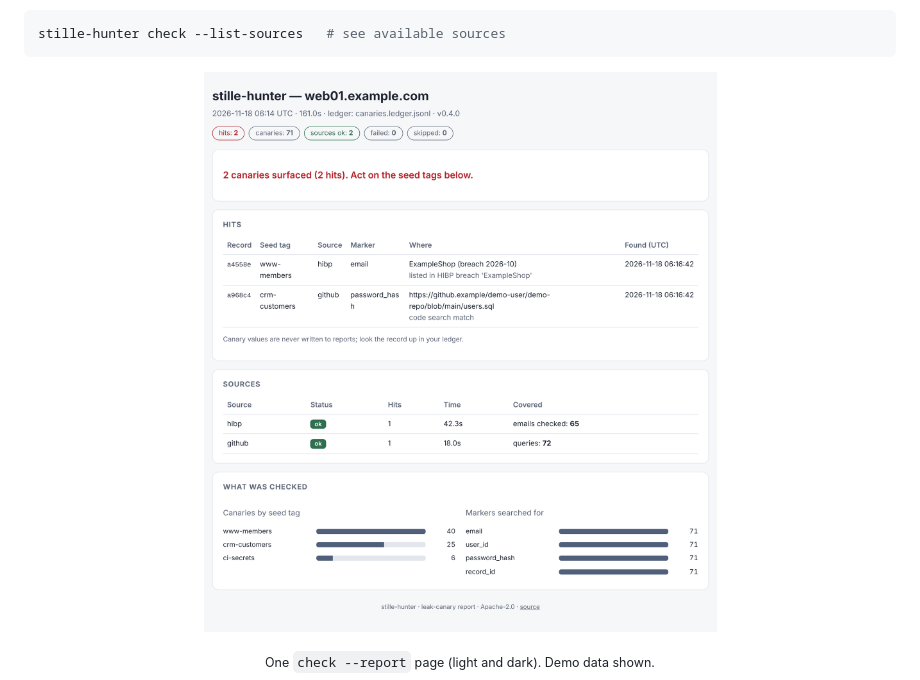
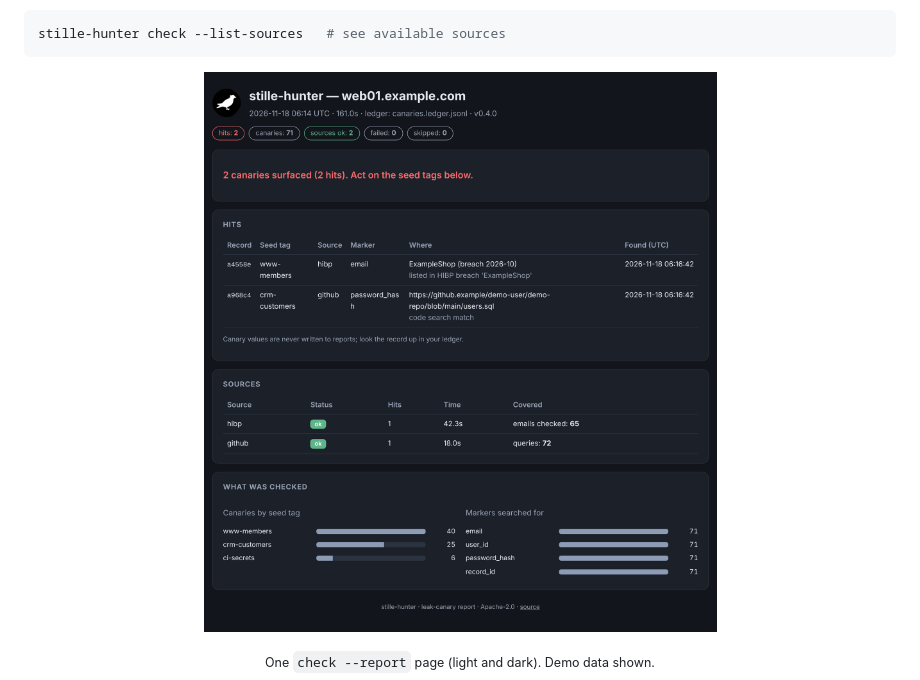
Before and after one commit to ForexRobotics/stille-hunter, a Markdown page: README.md, the part around the change. Drawn GitHub-style; pictures changed too: docs/img/report-dark.png, docs/img/report-light.png.

````diff
--- a/README.md
+++ b/README.md
@@ -141,7 +141,7 @@ stille-hunter check --list-sources   # see available sources
 ```
 
 <p align="center">
-  <img src="https://raw.githubusercontent.com/ForexRobotics/stille-hunter/main/docs/img/report-light.png" alt="stille-hunter check report" width="720">
+  <img src="https://raw.githubusercontent.com/ForexRobotics/stille-hunter/main/docs/img/report-dark.png" alt="stille-hunter check report" width="720">
 </p>
 <p align="center"><sub>One <code>check --report</code> page (light and dark). Demo data shown.</sub></p>
 
````
Also changed, not shown: 2 other files.
